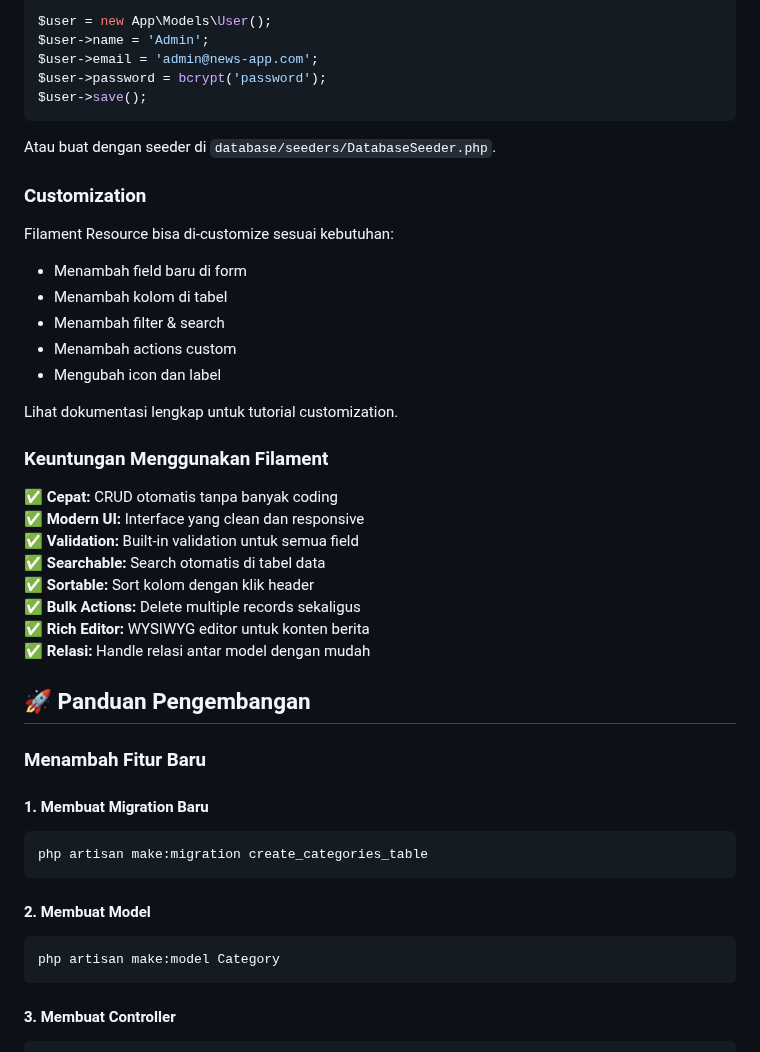
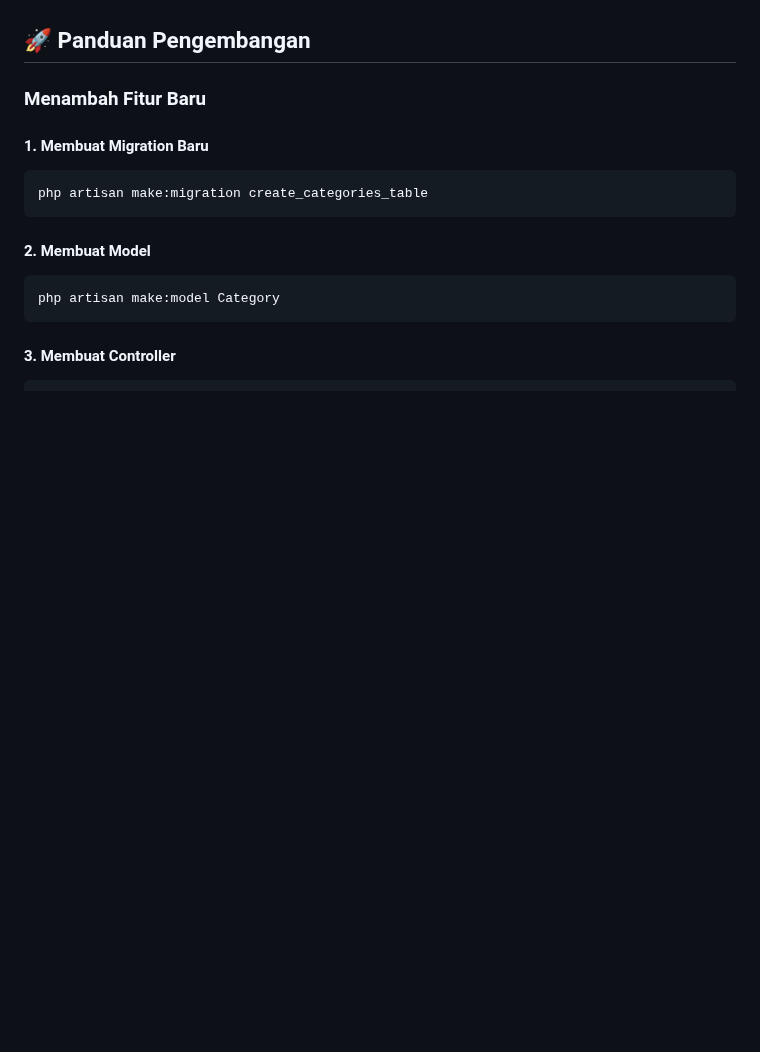
Before and after one commit to Muftifazli/news-app-2, a Markdown page: README.md, the part around one of its changes. GitHub-like rendering; blank space fills up the shorter version.

````diff
--- a/README.md
+++ b/README.md
@@ -541,35 +471,3 @@ php artisan tinker
-```php
-$user = new App\Models\User();
-$user->name = 'Admin';
-$user->email = 'admin@news-app.com';
-$user->password = bcrypt('password');
-$user->save();
-```
-
-Atau buat dengan seeder di `database/seeders/DatabaseSeeder.php`.
-
-### Customization
-
-Filament Resource bisa di-customize sesuai kebutuhan:
-- Menambah field baru di form
-- Menambah kolom di tabel
-- Menambah filter & search
-- Menambah actions custom
-- Mengubah icon dan label
-
-Lihat dokumentasi lengkap untuk tutorial customization.
-
-### Keuntungan Menggunakan Filament
-
-✅ **Cepat:** CRUD otomatis tanpa banyak coding
-✅ **Modern UI:** Interface yang clean dan responsive
-✅ **Validation:** Built-in validation untuk semua field
-✅ **Searchable:** Search otomatis di tabel data
-✅ **Sortable:** Sort kolom dengan klik header
-✅ **Bulk Actions:** Delete multiple records sekaligus
-✅ **Rich Editor:** WYSIWYG editor untuk konten berita
-✅ **Relasi:** Handle relasi antar model dengan mudah
-
 ## 🚀 Panduan Pengembangan
 
 ### Menambah Fitur Baru
````
Also changed, not shown: other parts of README.md (+7 -90 lines).
